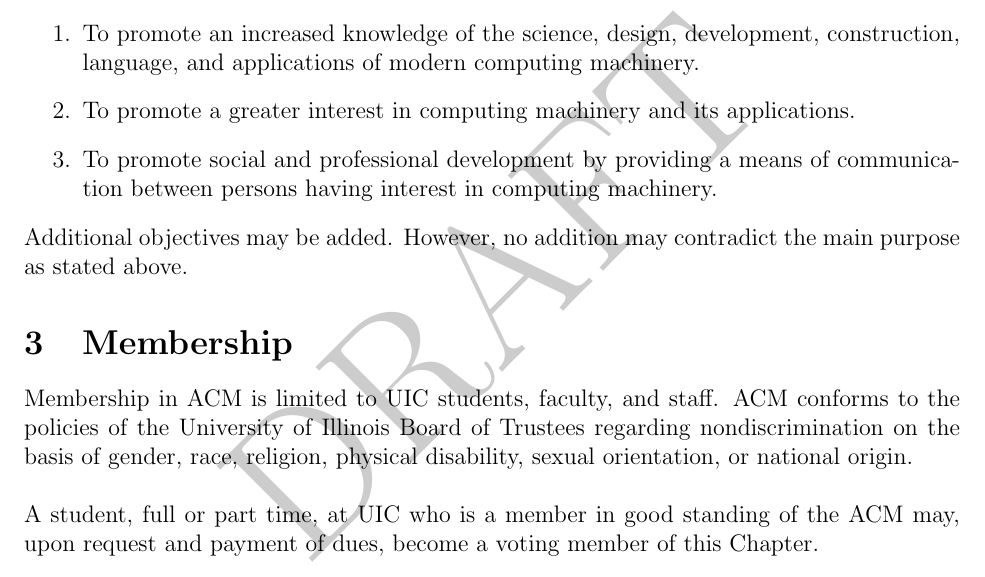
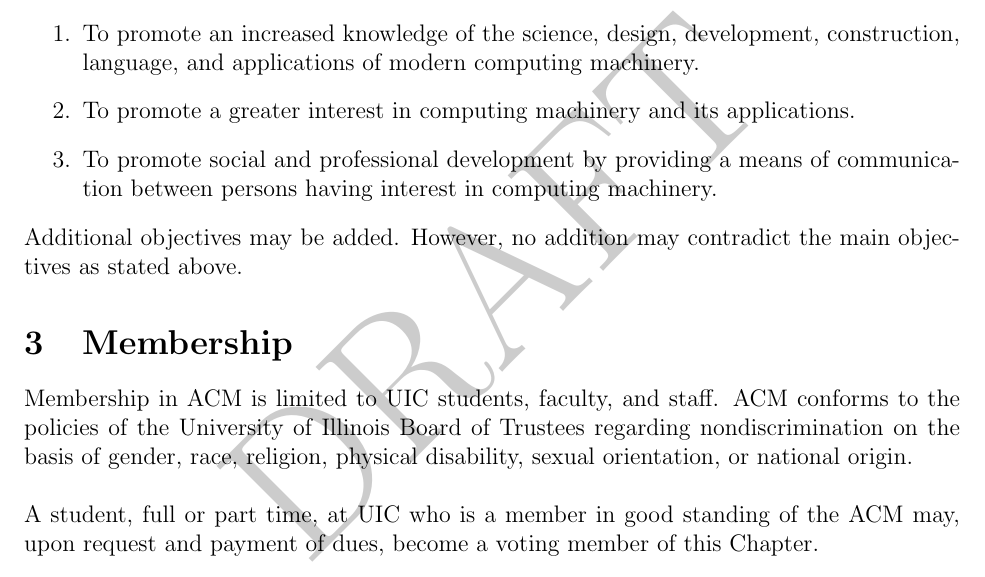
Before and after one commit to acm-uic/uic-acm-constitution, a LaTeX document (acm-constitution.tex): part of page 3 of 13, cut so that both start at the same text. Compiled offline with pdfLaTeX.

Commit message:
Minor wording update for clarity

```diff
--- a/acm-constitution.tex
+++ b/acm-constitution.tex
@@ -36,7 +36,7 @@
 \item To promote a greater interest in computing machinery and its applications.
 \item To promote social and professional development by providing a means of communication between persons having interest in computing machinery.
 \end{enumerate}
-Additional objectives may be added. However, no addition may contradict the main purpose as stated above.
+Additional objectives may be added. However, no addition may contradict the main objectives as stated above.
 
 \section{Membership}
 
```
